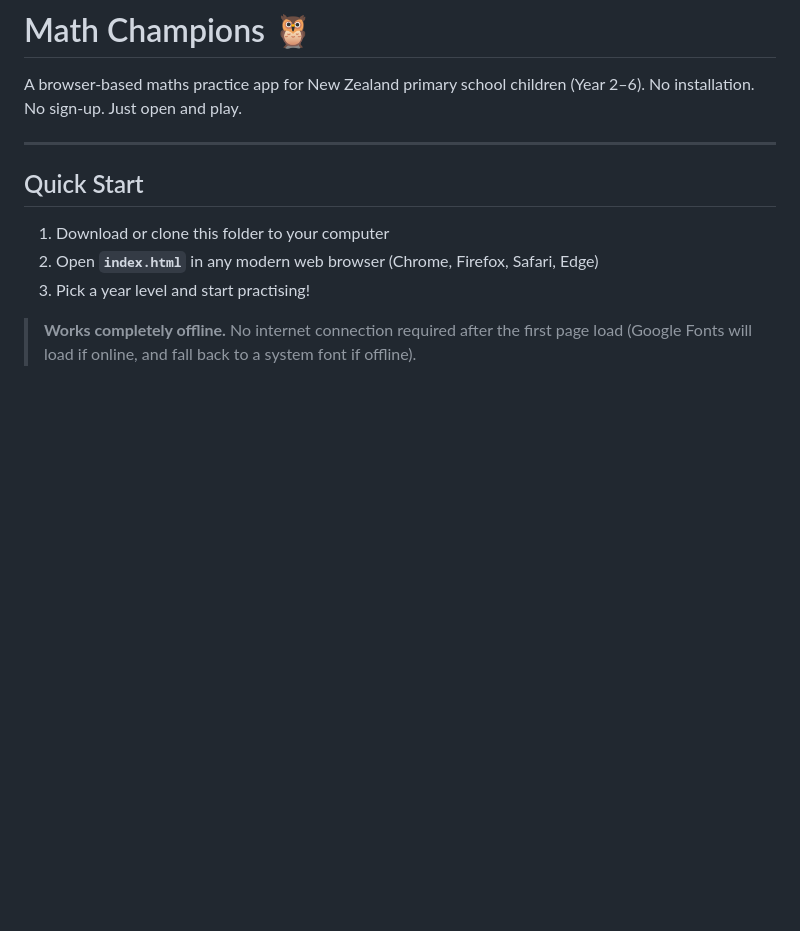
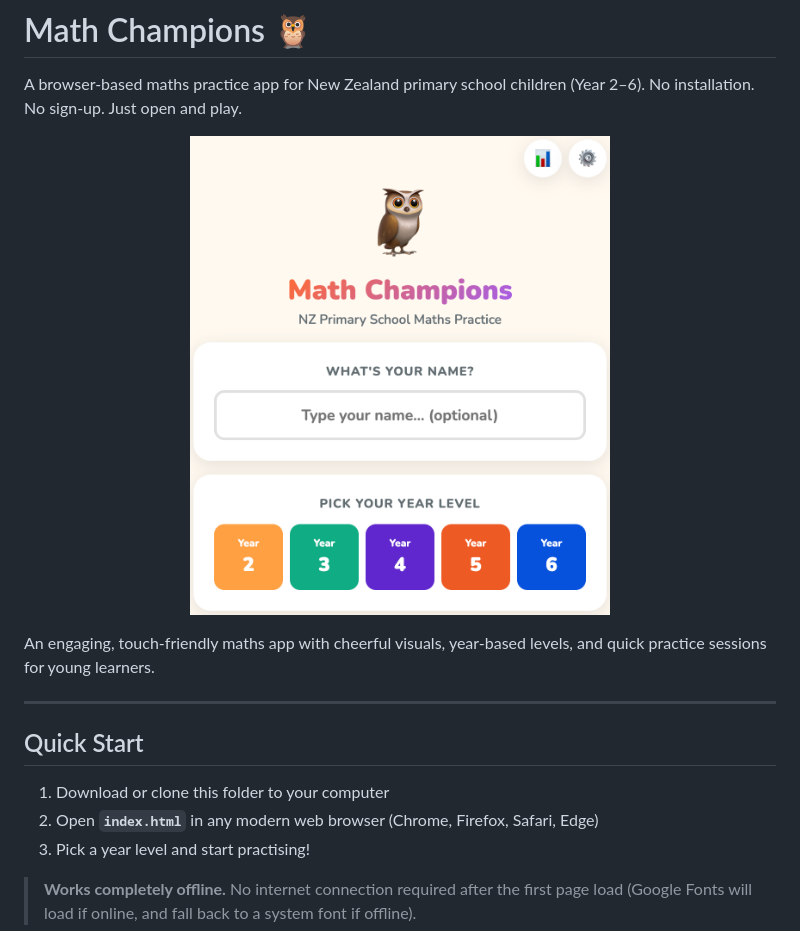
Before and after one commit to vietha/Kid-Learning-Math-App, a Markdown page: README.md, the part around the change. Drawn GitHub-style; pictures changed too: images/math-champions-home-page.png (added); blank space fills up the shorter version.

Commit message:
Add homepage screenshot to README

```diff
--- a/README.md
+++ b/README.md
@@ -2,6 +2,12 @@
 
 A browser-based maths practice app for New Zealand primary school children (Year 2–6).
 No installation. No sign-up. Just open and play.
+
+<p align="center">
+  <img src="images/math-champions-home-page.png" alt="Math Champions home page" width="420">
+</p>
+
+An engaging, touch-friendly maths app with cheerful visuals, year-based levels, and quick practice sessions for young learners.
 
 ---
 
```
